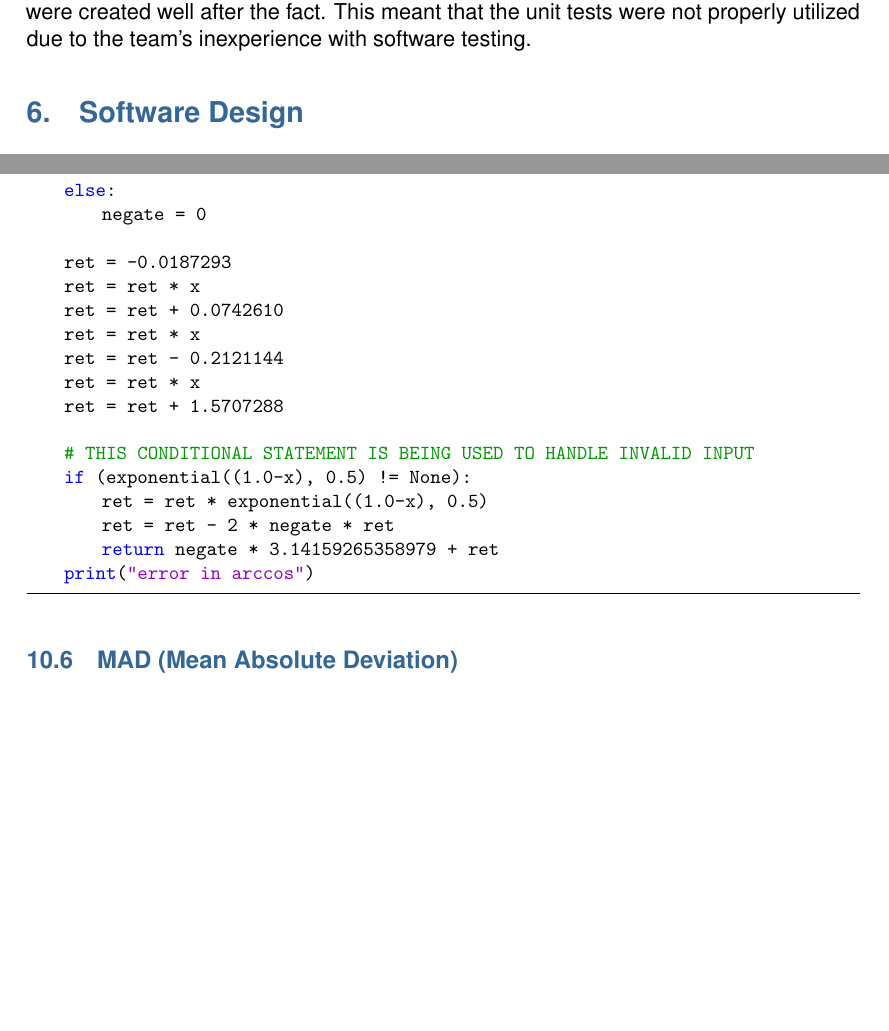
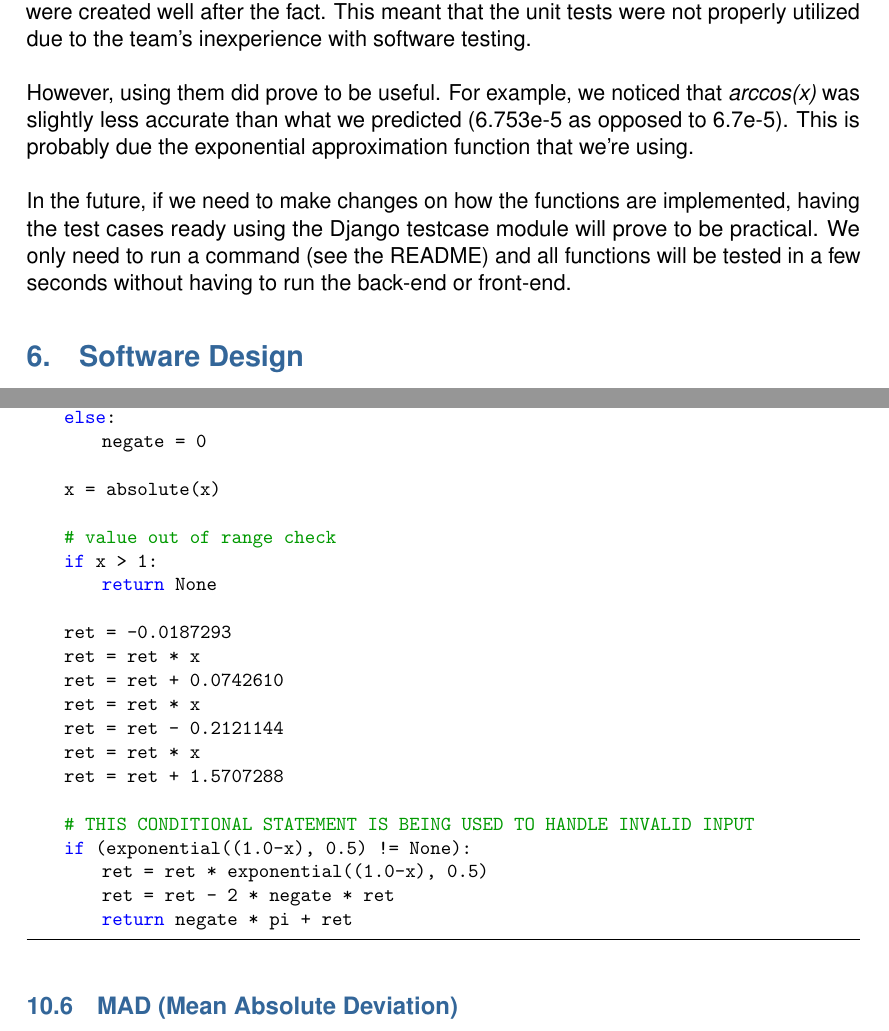
Before and after one commit to weibolu-rm/ETERNITY, a LaTeX document (docs/report/I-D3/main.tex): two parts of pages 9 and 18 of 60 before the commit and two parts of pages 9 and 18 of 61 after it, joined at a grey line, cut so that both start at the same text, the shorter picture padded with empty space. Compiled offline with pdfLaTeX.

Commit message:
[documentation] minor changes to report and references
- updated arccos code in report
- modified arccos description to have proper citation
- added more information to Testing section

```diff
--- a/docs/report/I-D3/main.tex
+++ b/docs/report/I-D3/main.tex
@@ -276,7 +276,12 @@ Unfortunately, as ETERNITY approached the deadline, collaborators would often sk
 
 Testing is an essential part of the development of any software. In the course of creating ETERNITY, most collaborators did some form of testing on their own machines before submitting the code for review. Each collaborator also developed a set of unit tests using the Django or built-in Python libraries. This allowed us to test the expected behaviour of each transcendental function to ensure everything works as expected. \\
 
-Unfortunately, these unit tests were introduced too late in the development process. Instead of creating the tests before or during the implementation of the functions, they were created well after the fact. This meant that the unit tests were not properly utilized due to the team's inexperience with software testing.
+Unfortunately, these unit tests were introduced too late in the development process. Instead of creating the tests before or during the implementation of the functions, they were created well after the fact. This meant that the unit tests were not properly utilized due to the team's inexperience with software testing. \\
+
+However, using them did prove to be useful. For example, we noticed that \textit{arccos(x)} was slightly less accurate than what we predicted (6.753e-5 as opposed to 6.7e-5). This is probably due the exponential approximation function that
+we're using. \\
+
+In the future, if we need to make changes on how the functions are implemented, having the test cases ready using the Django testcase module will prove to be practical. We only need to run a command (see the README) and all functions will be tested in a few seconds without having to run the back-end or front-end.
 
 \section{Software Design}
 
@@ -593,10 +598,14 @@ The absolute error range is less than 6.7e-5 which is well enough for our applic
 def arccos(x):
     if x < 0:
         negate = 1
-        # get abs val
-        x = -x
     else:
         negate = 0
+
+    x = absolute(x)
+
+    # value out of range check
+    if x > 1:
+        return None
 
     ret = -0.0187293
     ret = ret * x
@@ -610,8 +619,8 @@ def arccos(x):
     if (exponential((1.0-x), 0.5)  != None):
         ret = ret * exponential((1.0-x), 0.5)
         ret = ret - 2 * negate * ret
-        return negate * 3.14159265358979 + ret
-    print("error in arccos")
+        return negate * pi + ret
+
 \end{lstlisting}
 
 \subsection{MAD (Mean Absolute Deviation)}
```
Also changed, not shown: docs/report/I-D3/sources.bib (+5 -0 lines), docs/report/I-D3/I-D3.pdf, docs/report/I-D3/main.tex (6 more changed lines).
